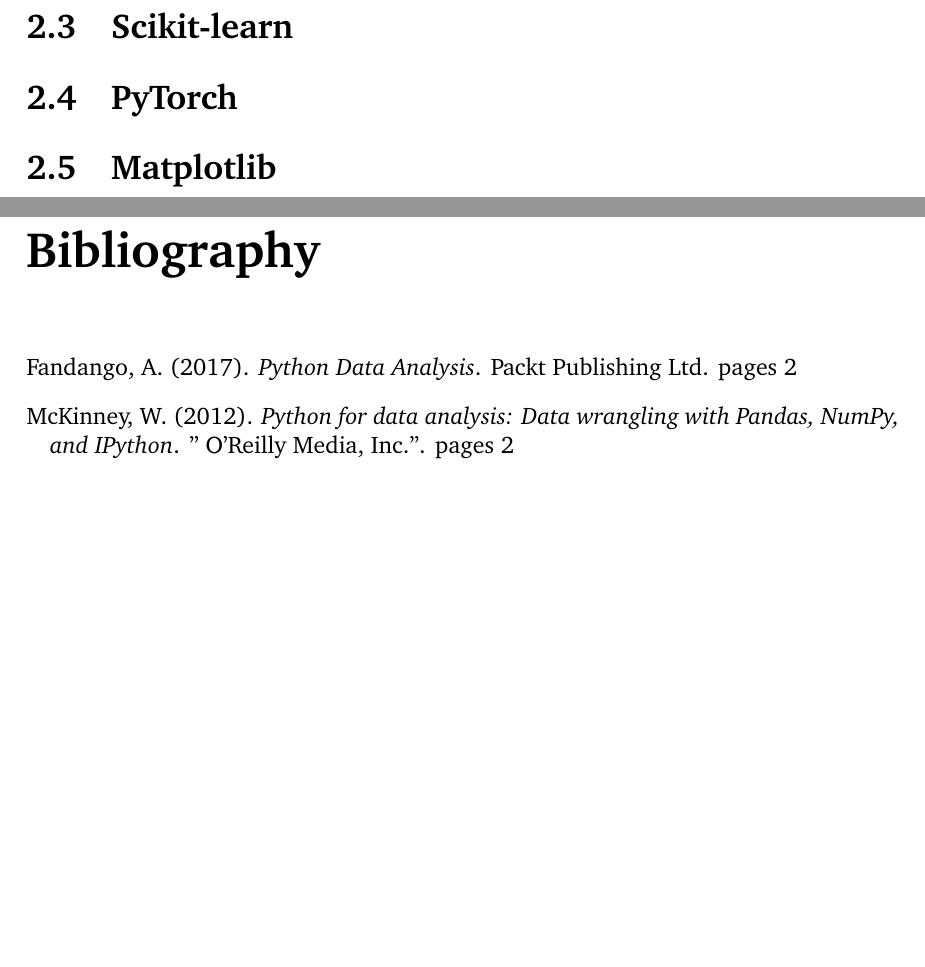
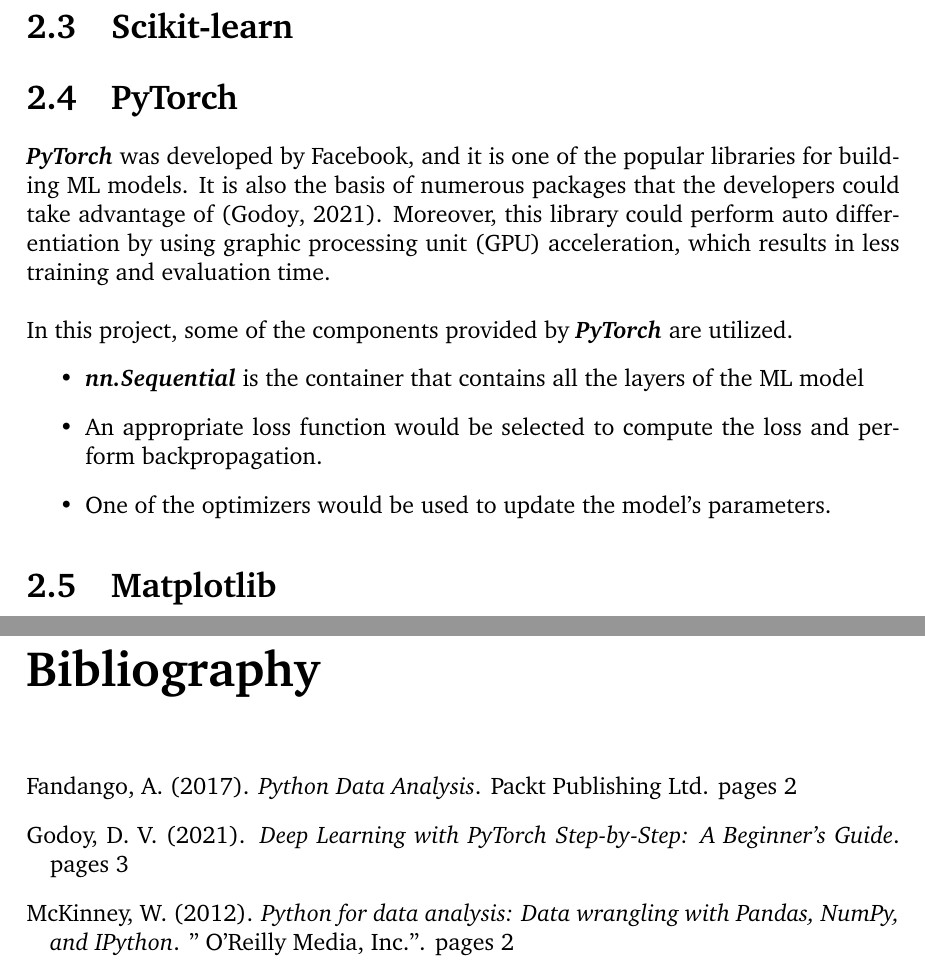
Before and after one commit to luowx0905/Individual-Project, a LaTeX thesis (Proposal/main.tex): two parts of pages 7 and 9 of 9, joined at a grey line, cut so that both start at the same text, the shorter picture padded with empty space. Compiled offline with pdfLaTeX.

Commit message:
Update proposal (PyTorch)

```diff
--- a/Proposal/main.tex
+++ b/Proposal/main.tex
@@ -87,6 +87,15 @@
 \section{Scikit-learn}
 
 \section{PyTorch}
+\textbf{\textit{PyTorch}} was developed by Facebook, and it is one of the popular libraries for building ML models. It is also the basis of numerous packages that the developers could take advantage of \citep{RN5}. Moreover, this library could perform auto differentiation by using graphic processing unit (GPU) acceleration, which results in less training and evaluation time.
+\\
+
+In this project, some of the components provided by \textbf{\textit{PyTorch}} are utilized.
+\begin{itemize}
+	\item \textbf{\textit{nn.Sequential}} is the container that contains all the layers of the ML model
+	\item An appropriate loss function would be selected to compute the loss and perform backpropagation.
+	\item One of the optimizers would be used to update the model's parameters.
+\end{itemize}
 
 \section{Matplotlib}
 
```
Also changed, not shown: Proposal/main.bbl, Proposal/main.pdf, 5 other files.
